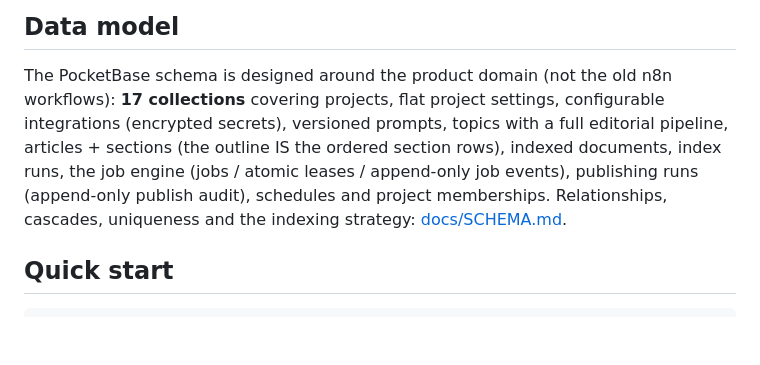
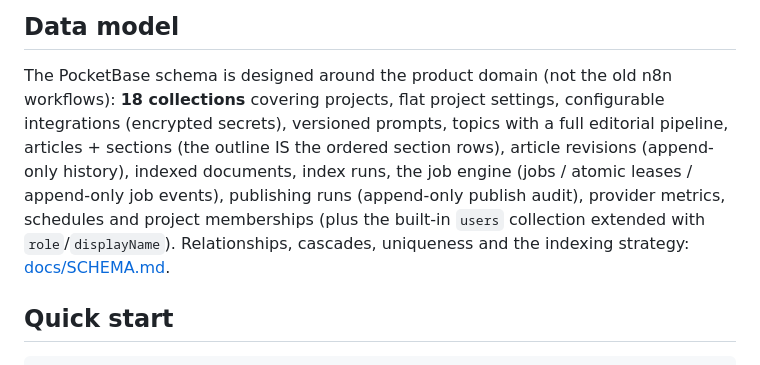
Before and after one commit to Rastin-Amani/EzDistro, a Markdown page: README.md, the part around the change. GitHub-like rendering; blank space fills up the shorter version.

Commit message:
docs(readme): document the 18-collection schema
Why:
The PocketBase schema grew to 18 collections (article_revisions and
provider_metrics were added), but the README still described 17.

What:
- bump the documented collection count from 17 to 18
- describe the article_revisions and provider_metrics collections

Impact:
README matches the actual bootstrap schema in app/scripts/bootstrap_pb.py.

```diff
--- a/README.md
+++ b/README.md
@@ -66,13 +66,15 @@ Architecture, data model, job-state design and provider interfaces: see [docs/AR
 ## Data model
 
 The PocketBase schema is designed around the product domain (not the old n8n
-workflows): **17 collections** covering projects, flat project settings,
+workflows): **18 collections** covering projects, flat project settings,
 configurable integrations (encrypted secrets), versioned prompts, topics with a
 full editorial pipeline, articles + sections (the outline IS the ordered section
-rows), indexed documents, index runs, the job engine (jobs / atomic leases /
-append-only job events), publishing runs (append-only publish audit), schedules
-and project memberships. Relationships, cascades, uniqueness and the indexing
-strategy: [docs/SCHEMA.md](docs/SCHEMA.md).
+rows), article revisions (append-only history), indexed documents, index runs,
+the job engine (jobs / atomic leases / append-only job events), publishing runs
+(append-only publish audit), provider metrics, schedules and project memberships
+(plus the built-in `users` collection extended with `role`/`displayName`).
+Relationships, cascades, uniqueness and the indexing strategy:
+[docs/SCHEMA.md](docs/SCHEMA.md).
 
 ## Quick start
 
```
